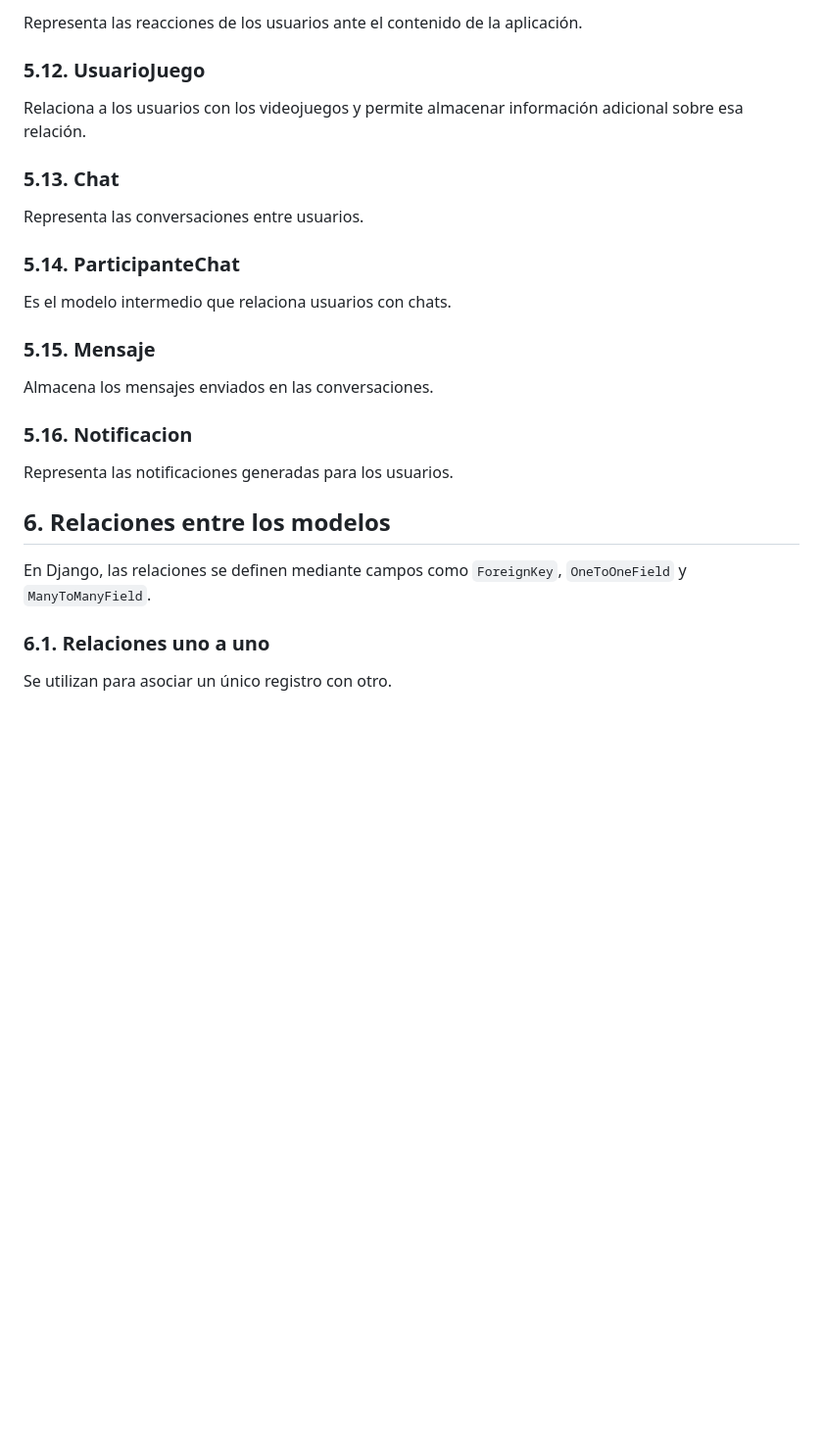
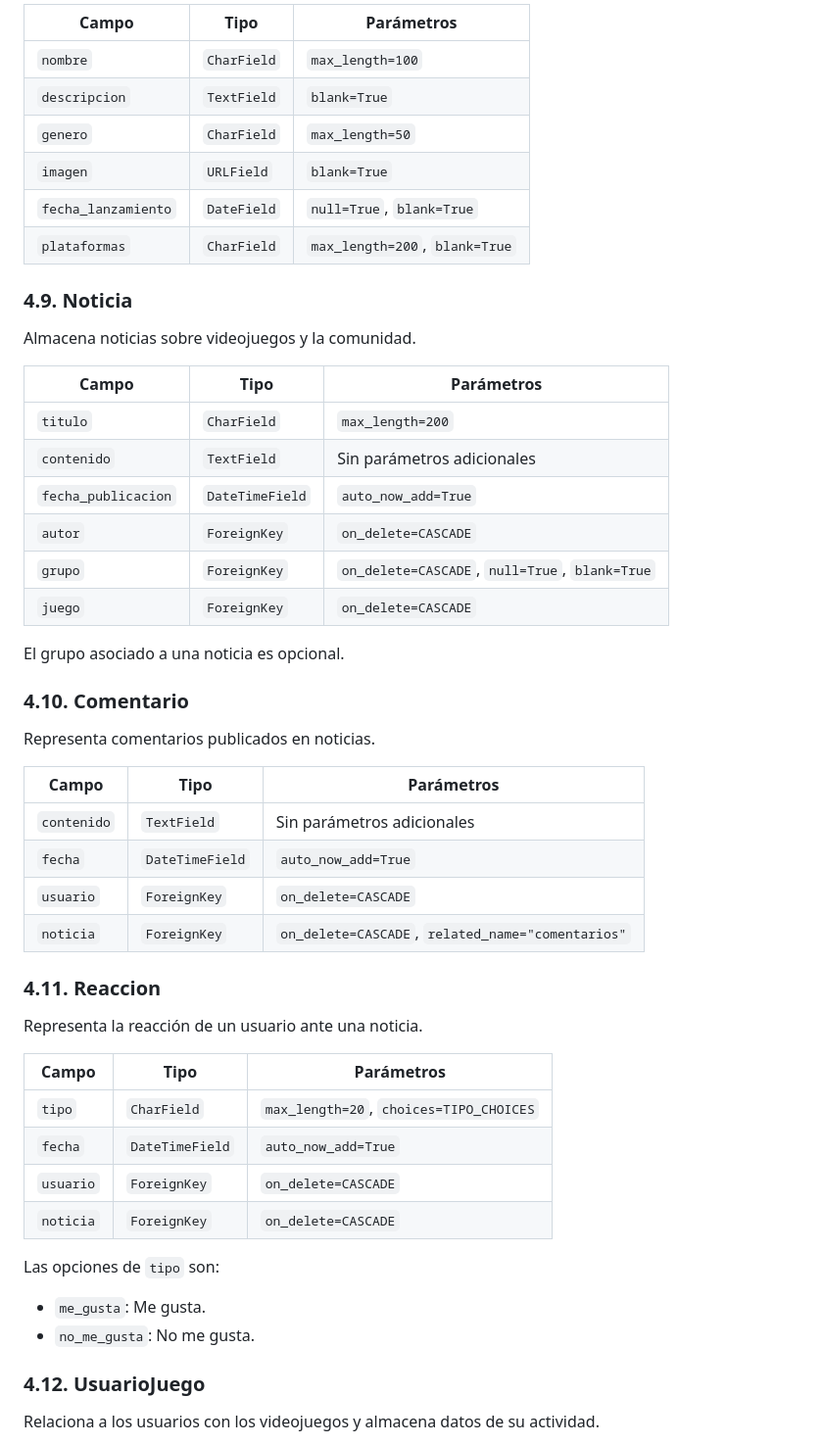
Before and after one commit to CLASEJMFL/Proyecto_2_DAW, a Markdown page: README.md, the part around one of its changes. Shown at 98% size. Drawn GitHub-style; blank space fills up the shorter version.

```diff
--- a/README.md
+++ b/README.md
@@ -107,31 +134,56 @@ Permite registrar comentarios asociados al contenido correspondiente y a los usu
 
-Representa las reacciones de los usuarios ante el contenido de la aplicación.
+| Campo | Tipo | Parámetros |
+|---|---|---|
+| `nombre` | `CharField` | `max_length=100` |
+| `descripcion` | `TextField` | `blank=True` |
+| `genero` | `CharField` | `max_length=50` |
+| `imagen` | `URLField` | `blank=True` |
+| `fecha_lanzamiento` | `DateField` | `null=True`, `blank=True` |
+| `plataformas` | `CharField` | `max_length=200`, `blank=True` |
 
-### 5.12. UsuarioJuego
+### 4.9. Noticia
 
-Relaciona a los usuarios con los videojuegos y permite almacenar información adicional sobre esa relación.
+Almacena noticias sobre videojuegos y la comunidad.
 
-### 5.13. Chat
+| Campo | Tipo | Parámetros |
+|---|---|---|
+| `titulo` | `CharField` | `max_length=200` |
+| `contenido` | `TextField` | Sin parámetros adicionales |
+| `fecha_publicacion` | `DateTimeField` | `auto_now_add=True` |
+| `autor` | `ForeignKey` | `on_delete=CASCADE` |
+| `grupo` | `ForeignKey` | `on_delete=CASCADE`, `null=True`, `blank=True` |
+| `juego` | `ForeignKey` | `on_delete=CASCADE` |
 
-Representa las conversaciones entre usuarios.
+El grupo asociado a una noticia es opcional.
 
-### 5.14. ParticipanteChat
+### 4.10. Comentario
 
-Es el modelo intermedio que relaciona usuarios con chats.
+Representa comentarios publicados en noticias.
 
-### 5.15. Mensaje
+| Campo | Tipo | Parámetros |
+|---|---|---|
+| `contenido` | `TextField` | Sin parámetros adicionales |
+| `fecha` | `DateTimeField` | `auto_now_add=True` |
+| `usuario` | `ForeignKey` | `on_delete=CASCADE` |
+| `noticia` | `ForeignKey` | `on_delete=CASCADE`, `related_name="comentarios"` |
 
-Almacena los mensajes enviados en las conversaciones.
+### 4.11. Reaccion
 
-### 5.16. Notificacion
+Representa la reacción de un usuario ante una noticia.
 
-Representa las notificaciones generadas para los usuarios.
+| Campo | Tipo | Parámetros |
+|---|---|---|
+| `tipo` | `CharField` | `max_length=20`, `choices=TIPO_CHOICES` |
+| `fecha` | `DateTimeField` | `auto_now_add=True` |
+| `usuario` | `ForeignKey` | `on_delete=CASCADE` |
+| `noticia` | `ForeignKey` | `on_delete=CASCADE` |
 
-## 6. Relaciones entre los modelos
+Las opciones de `tipo` son:
 
-En Django, las relaciones se definen mediante campos como `ForeignKey`, `OneToOneField` y `ManyToManyField`.
+- `me_gusta`: Me gusta.
+- `no_me_gusta`: No me gusta.
 
-### 6.1. Relaciones uno a uno
+### 4.12. UsuarioJuego
 
-Se utilizan para asociar un único registro con otro.
+Relaciona a los usuarios con los videojuegos y almacena datos de su actividad.
 
```
Also changed, not shown: other parts of README.md (+223 -172 lines).
